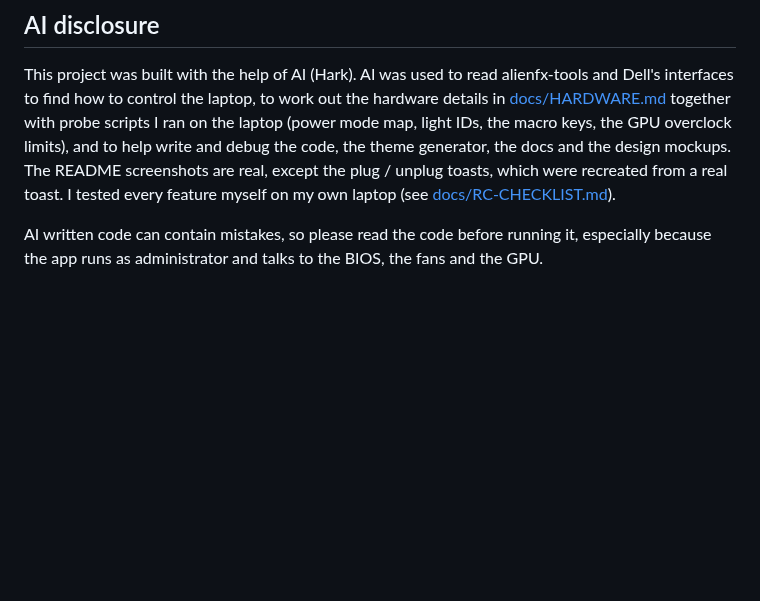
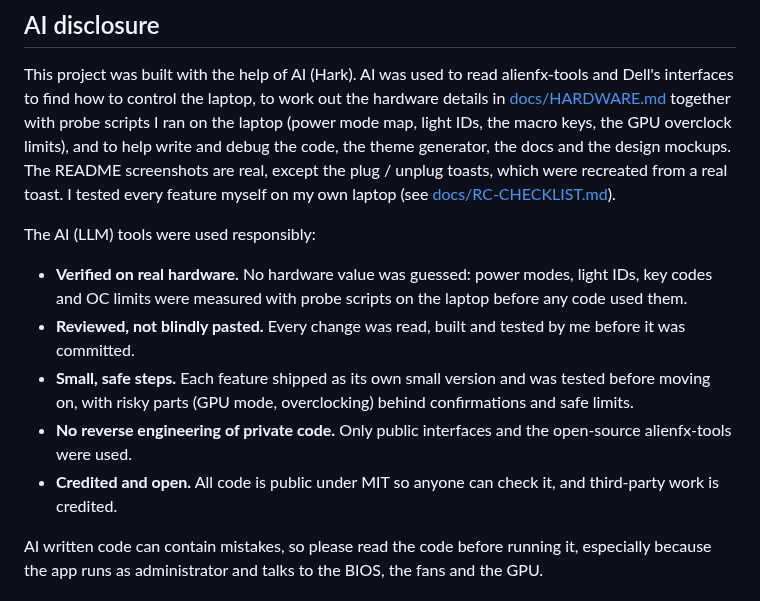
Before and after one commit to aminenrr/alien-control, a Markdown page: README.md, the part around the change. Drawn GitHub-style; blank space fills up the shorter version.

Commit message:
README: AI disclosure, how the LLM tools were used responsibly

```diff
--- a/README.md
+++ b/README.md
@@ -291,6 +291,16 @@ debug the code, the theme generator, the docs and the design mockups. The README
 plug / unplug toasts, which were recreated from a real toast. I tested every feature myself on my own laptop
 (see [docs/RC-CHECKLIST.md](docs/RC-CHECKLIST.md)).
 
+The AI (LLM) tools were used responsibly:
+
+- **Verified on real hardware.** No hardware value was guessed: power modes, light IDs, key codes and OC limits were
+  measured with probe scripts on the laptop before any code used them.
+- **Reviewed, not blindly pasted.** Every change was read, built and tested by me before it was committed.
+- **Small, safe steps.** Each feature shipped as its own small version and was tested before moving on, with risky
+  parts (GPU mode, overclocking) behind confirmations and safe limits.
+- **No reverse engineering of private code.** Only public interfaces and the open-source alienfx-tools were used.
+- **Credited and open.** All code is public under MIT so anyone can check it, and third-party work is credited.
+
 AI written code can contain mistakes, so please read the code before running it, especially because the app runs as
 administrator and talks to the BIOS, the fans and the GPU.
 
```
